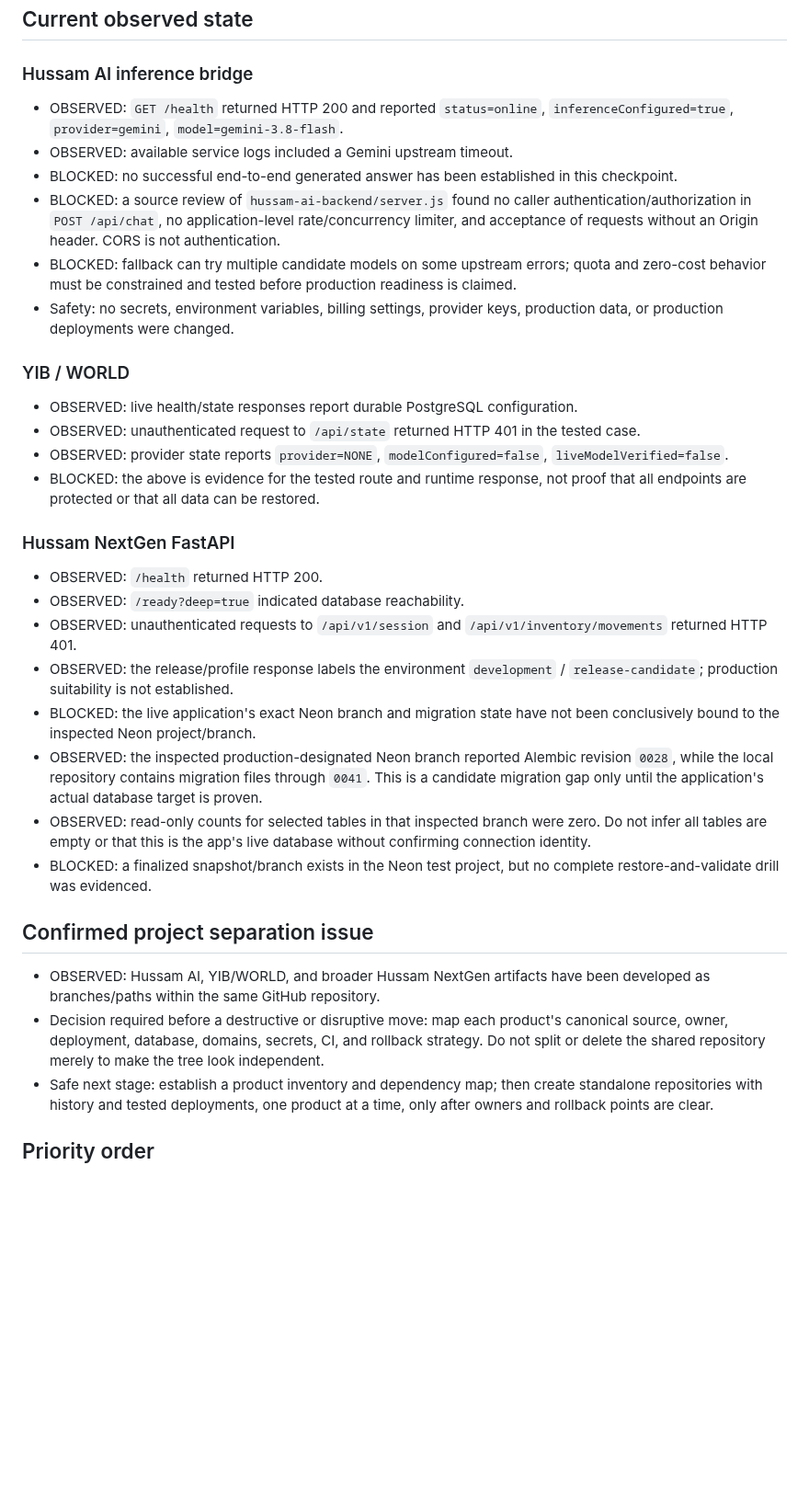
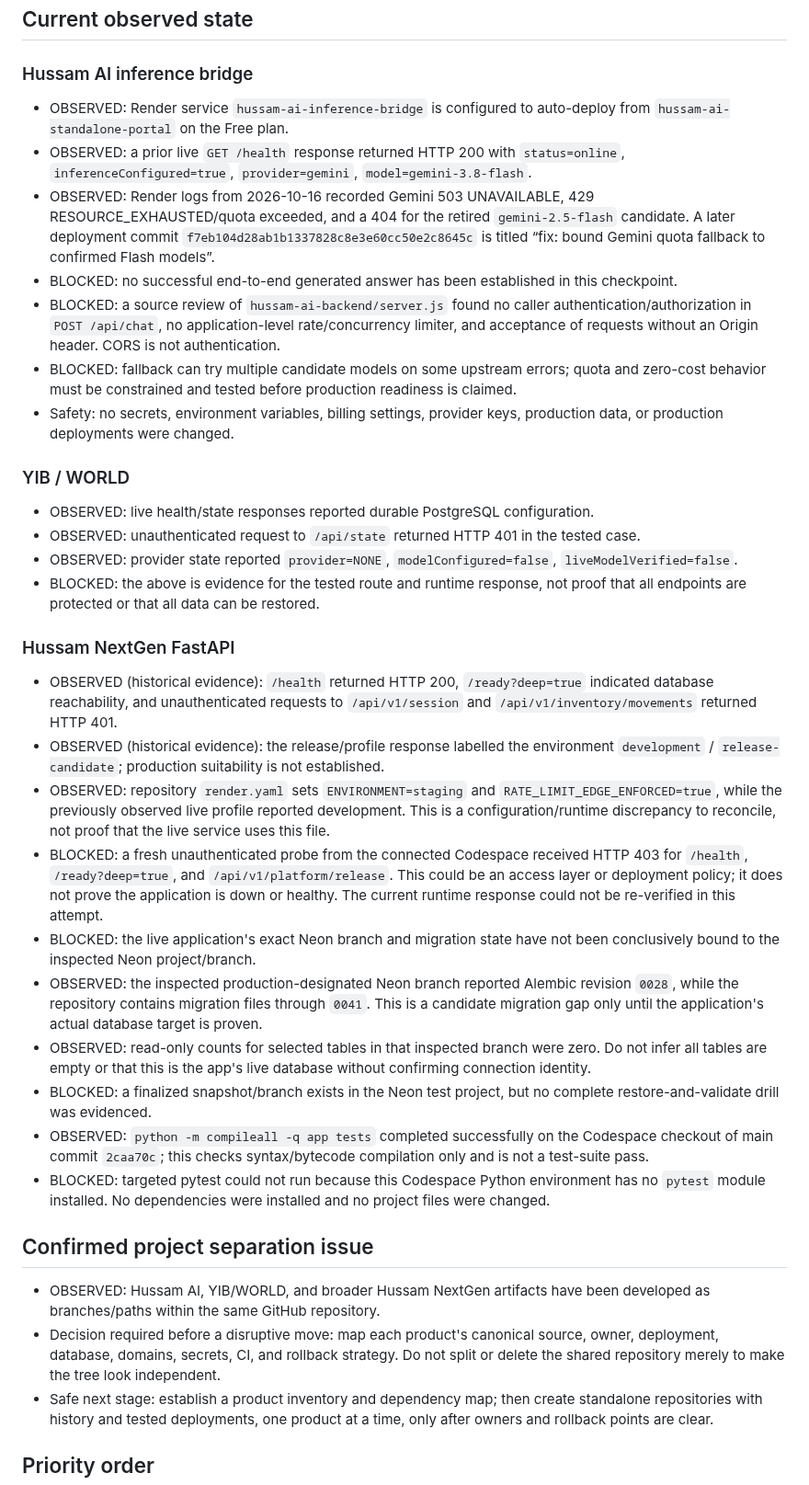
Before and after one commit to yemenplatform528-ai/hussam-nextgen, a Markdown page: docs/operations/2026-10-17-evidence-recovery-checkpoint.md, the part around one of its changes. Shown at 92% size. Rendered like a GitHub page; blank space fills up the shorter version.

Commit message:
docs: extend evidence checkpoint with runtime and test findings

```diff
--- a/docs/operations/2026-10-17-evidence-recovery-checkpoint.md
+++ b/docs/operations/2026-10-17-evidence-recovery-checkpoint.md
@@ -7,33 +7,36 @@ Truth labels: VERIFIED = direct evidence; OBSERVED = live response/configuration
 ## Current observed state
 
 ### Hussam AI inference bridge
-- OBSERVED: `GET /health` returned HTTP 200 and reported `status=online`, `inferenceConfigured=true`, `provider=gemini`, `model=gemini-3.8-flash`.
-- OBSERVED: available service logs included a Gemini upstream timeout.
+- OBSERVED: Render service `hussam-ai-inference-bridge` is configured to auto-deploy from `hussam-ai-standalone-portal` on the Free plan.
+- OBSERVED: a prior live `GET /health` response returned HTTP 200 with `status=online`, `inferenceConfigured=true`, `provider=gemini`, `model=gemini-3.8-flash`.
+- OBSERVED: Render logs from 2026-10-16 recorded Gemini 503 UNAVAILABLE, 429 RESOURCE_EXHAUSTED/quota exceeded, and a 404 for the retired `gemini-2.5-flash` candidate. A later deployment commit `f7eb104d28ab1b1337828c8e3e60cc50e2c8645c` is titled “fix: bound Gemini quota fallback to confirmed Flash models”.
 - BLOCKED: no successful end-to-end generated answer has been established in this checkpoint.
 - BLOCKED: a source review of `hussam-ai-backend/server.js` found no caller authentication/authorization in `POST /api/chat`, no application-level rate/concurrency limiter, and acceptance of requests without an Origin header. CORS is not authentication.
 - BLOCKED: fallback can try multiple candidate models on some upstream errors; quota and zero-cost behavior must be constrained and tested before production readiness is claimed.
 - Safety: no secrets, environment variables, billing settings, provider keys, production data, or production deployments were changed.
 
 ### YIB / WORLD
-- OBSERVED: live health/state responses report durable PostgreSQL configuration.
+- OBSERVED: live health/state responses reported durable PostgreSQL configuration.
 - OBSERVED: unauthenticated request to `/api/state` returned HTTP 401 in the tested case.
-- OBSERVED: provider state reports `provider=NONE`, `modelConfigured=false`, `liveModelVerified=false`.
+- OBSERVED: provider state reported `provider=NONE`, `modelConfigured=false`, `liveModelVerified=false`.
 - BLOCKED: the above is evidence for the tested route and runtime response, not proof that all endpoints are protected or that all data can be restored.
 
 ### Hussam NextGen FastAPI
-- OBSERVED: `/health` returned HTTP 200.
-- OBSERVED: `/ready?deep=true` indicated database reachability.
-- OBSERVED: unauthenticated requests to `/api/v1/session` and `/api/v1/inventory/movements` returned HTTP 401.
-- OBSERVED: the release/profile response labels the environment `development` / `release-candidate`; production suitability is not established.
+- OBSERVED (historical evidence): `/health` returned HTTP 200, `/ready?deep=true` indicated database reachability, and unauthenticated requests to `/api/v1/session` and `/api/v1/inventory/movements` returned HTTP 401.
+- OBSERVED (historical evidence): the release/profile response labelled the environment `development` / `release-candidate`; production suitability is not established.
+- OBSERVED: repository `render.yaml` sets `ENVIRONMENT=staging` and `RATE_LIMIT_EDGE_ENFORCED=true`, while the previously observed live profile reported development. This is a configuration/runtime discrepancy to reconcile, not proof that the live service uses this file.
+- BLOCKED: a fresh unauthenticated probe from the connected Codespace received HTTP 403 for `/health`, `/ready?deep=true`, and `/api/v1/platform/release`. This could be an access layer or deployment policy; it does not prove the application is down or healthy. The current runtime response could not be re-verified in this attempt.
 - BLOCKED: the live application's exact Neon branch and migration state have not been conclusively bound to the inspected Neon project/branch.
-- OBSERVED: the inspected production-designated Neon branch reported Alembic revision `0028`, while the local repository contains migration files through `0041`. This is a candidate migration gap only until the application's actual database target is proven.
+- OBSERVED: the inspected production-designated Neon branch reported Alembic revision `0028`, while the repository contains migration files through `0041`. This is a candidate migration gap only until the application's actual database target is proven.
 - OBSERVED: read-only counts for selected tables in that inspected branch were zero. Do not infer all tables are empty or that this is the app's live database without confirming connection identity.
 - BLOCKED: a finalized snapshot/branch exists in the Neon test project, but no complete restore-and-validate drill was evidenced.
+- OBSERVED: `python -m compileall -q app tests` completed successfully on the Codespace checkout of main commit `2caa70c`; this checks syntax/bytecode compilation only and is not a test-suite pass.
+- BLOCKED: targeted pytest could not run because this Codespace Python environment has no `pytest` module installed. No dependencies were installed and no project files were changed.
 
 ## Confirmed project separation issue
 
 - OBSERVED: Hussam AI, YIB/WORLD, and broader Hussam NextGen artifacts have been developed as branches/paths within the same GitHub repository.
-- Decision required before a destructive or disruptive move: map each product's canonical source, owner, deployment, database, domains, secrets, CI, and rollback strategy. Do not split or delete the shared repository merely to make the tree look independent.
+- Decision required before a disruptive move: map each product's canonical source, owner, deployment, database, domains, secrets, CI, and rollback strategy. Do not split or delete the shared repository merely to make the tree look independent.
 - Safe next stage: establish a product inventory and dependency map; then create standalone repositories with history and tested deployments, one product at a time, only after owners and rollback points are clear.
 
 ## Priority order
```
Also changed, not shown: other parts of docs/operations/2026-10-17-evidence-recovery-checkpoint.md (+7 -7 lines).
